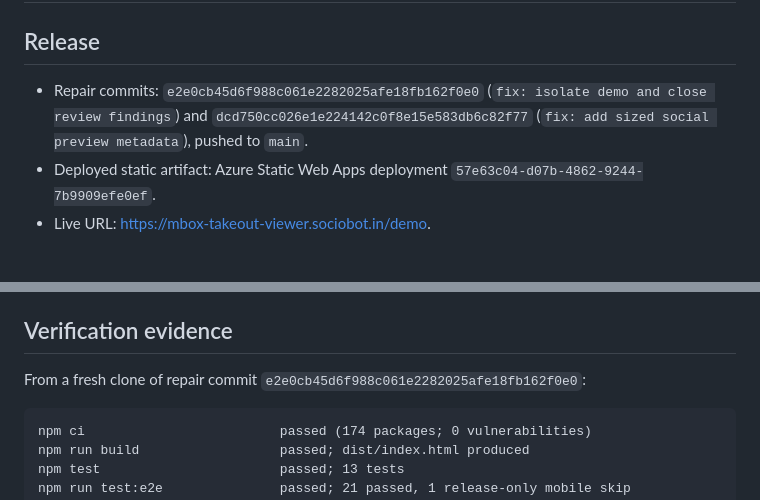
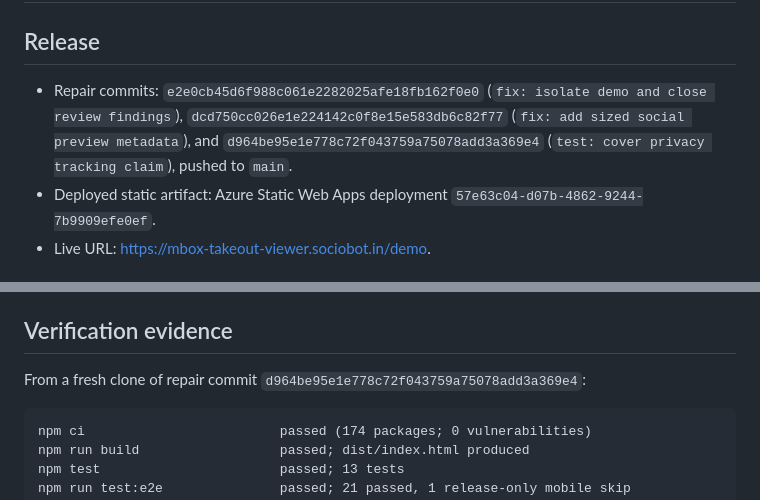
Before and after one commit to B-Divyesh/sf-mbox-takeout-viewer, a Markdown page: .factory/handoff.md, 2 parts joined by grey strips. Rendered like a GitHub page.

Commit message:
docs: record final clean clone evidence

````diff
--- a/.factory/handoff.md
+++ b/.factory/handoff.md
@@ -2,7 +2,7 @@
 
 ## Release
 
-- Repair commits: `e2e0cb45d6f988c061e2282025afe18fb162f0e0` (`fix: isolate demo and close review findings`) and `dcd750cc026e1e224142c0f8e15e583db6c82f77` (`fix: add sized social preview metadata`), pushed to `main`.
+- Repair commits: `e2e0cb45d6f988c061e2282025afe18fb162f0e0` (`fix: isolate demo and close review findings`), `dcd750cc026e1e224142c0f8e15e583db6c82f77` (`fix: add sized social preview metadata`), and `d964be95e1e778c72f043759a75078add3a369e4` (`test: cover privacy tracking claim`), pushed to `main`.
 - Deployed static artifact: Azure Static Web Apps deployment `57e63c04-d07b-4862-9244-7b9909efe0ef`.
 - Live URL: <https://mbox-takeout-viewer.sociobot.in/demo>.
 
@@ -18,7 +18,7 @@
 
 ## Verification evidence
 
-From a fresh clone of repair commit `e2e0cb45d6f988c061e2282025afe18fb162f0e0`:
+From a fresh clone of repair commit `d964be95e1e778c72f043759a75078add3a369e4`:
 
 ```text
 npm ci                         passed (174 packages; 0 vulnerabilities)
````
